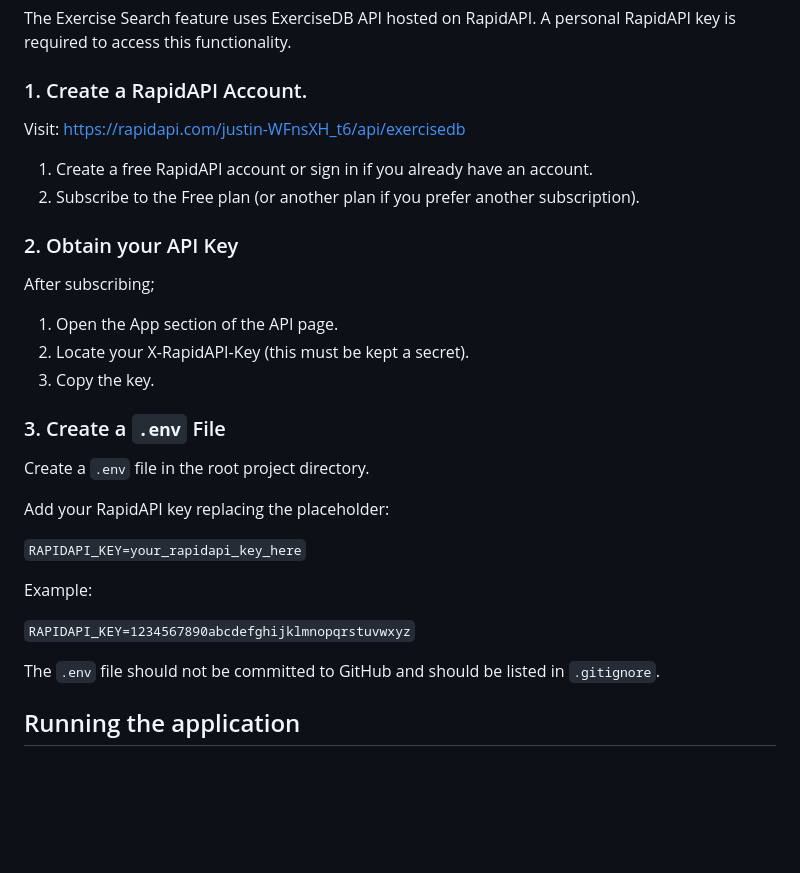
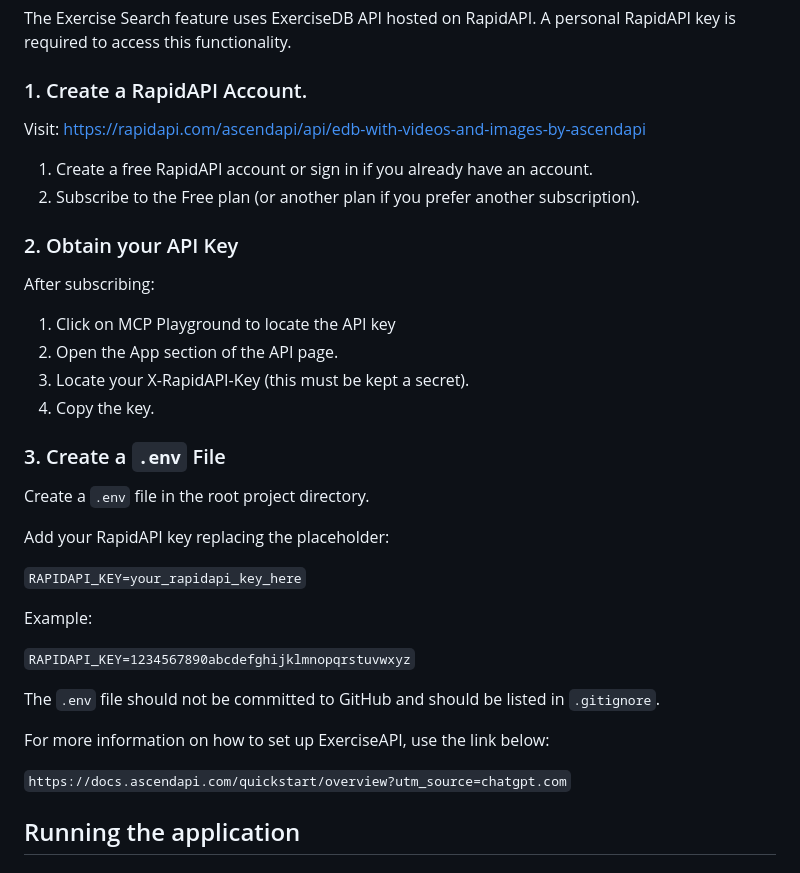
Before and after one commit to lanamnj0/goalgetter, a Markdown page: README.md, the part around the change. Drawn GitHub-style; blank space fills up the shorter version.

Commit message:
changed the link so that clients can subscribe to the correct api

```diff
--- a/README.md
+++ b/README.md
@@ -75,18 +75,19 @@ The Exercise Search feature uses ExerciseDB API hosted on RapidAPI. A personal R
 
 ### 1. Create a RapidAPI Account.
 
-Visit: https://rapidapi.com/justin-WFnsXH_t6/api/exercisedb
+Visit: https://rapidapi.com/ascendapi/api/edb-with-videos-and-images-by-ascendapi
 
 1. Create a free RapidAPI account or sign in if you already have an account.
 2. Subscribe to the Free plan (or another plan if you prefer another subscription).
 
 ### 2. Obtain your API Key
 
-After subscribing;
+After subscribing:
 
-1. Open the App section of the API page.
-2. Locate your X-RapidAPI-Key (this must be kept a secret).
-3. Copy the key.
+1. Click on MCP Playground to locate the API key
+2. Open the App section of the API page.
+3. Locate your X-RapidAPI-Key (this must be kept a secret).
+4. Copy the key.
 
 ### 3. Create a `.env` File
 
@@ -101,6 +102,10 @@ Example:
 `RAPIDAPI_KEY=1234567890abcdefghijklmnopqrstuvwxyz`
 
 The `.env` file should not be committed to GitHub and should be listed in `.gitignore`.
+
+For more information on how to set up ExerciseAPI, use the link below:
+
+`https://docs.ascendapi.com/quickstart/overview?utm_source=chatgpt.com`
 
 ## Running the application
 
```
